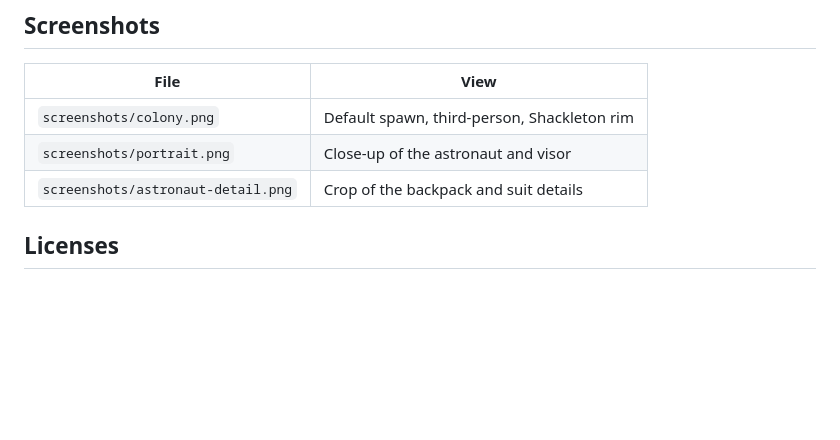
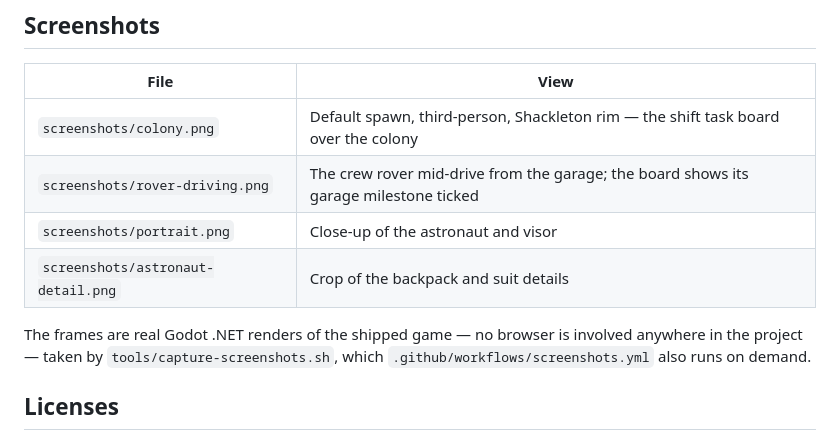
Before and after one commit to Mostafa-Taher-git/Luna-Quest, a Markdown page: docs/README.md, the part around the change. Rendered like a GitHub page; blank space fills up the shorter version.

```diff
--- a/docs/README.md
+++ b/docs/README.md
@@ -33,9 +33,14 @@ the research is not a flight-certified design.
 
 | File | View |
 |---|---|
-| `screenshots/colony.png` | Default spawn, third-person, Shackleton rim |
+| `screenshots/colony.png` | Default spawn, third-person, Shackleton rim — the shift task board over the colony |
+| `screenshots/rover-driving.png` | The crew rover mid-drive from the garage; the board shows its garage milestone ticked |
 | `screenshots/portrait.png` | Close-up of the astronaut and visor |
 | `screenshots/astronaut-detail.png` | Crop of the backpack and suit details |
+
+The frames are real Godot .NET renders of the shipped game — no browser is involved
+anywhere in the project — taken by `tools/capture-screenshots.sh`, which
+`.github/workflows/screenshots.yml` also runs on demand.
 
 ## Licenses
 
```
Also changed, not shown: README.md (+11 -1 lines), docs/screenshots/astronaut-detail.png, docs/screenshots/colony.png, docs/screenshots/portrait.png, docs/screenshots/rover-driving.png (added), 5 other files.
